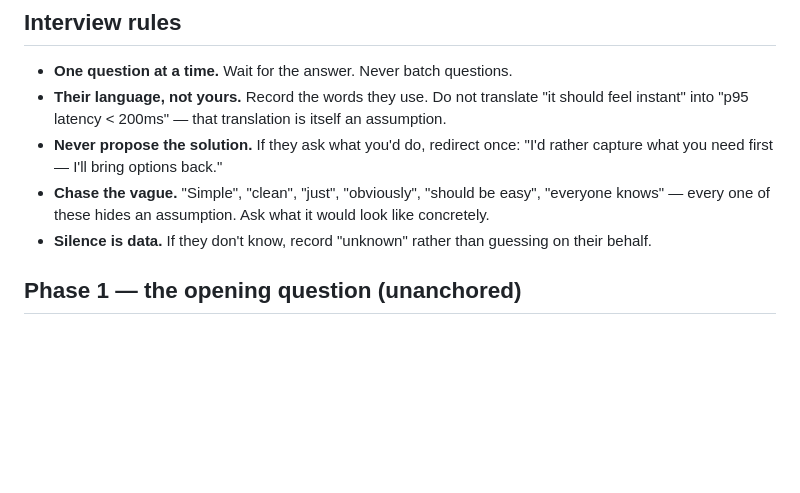
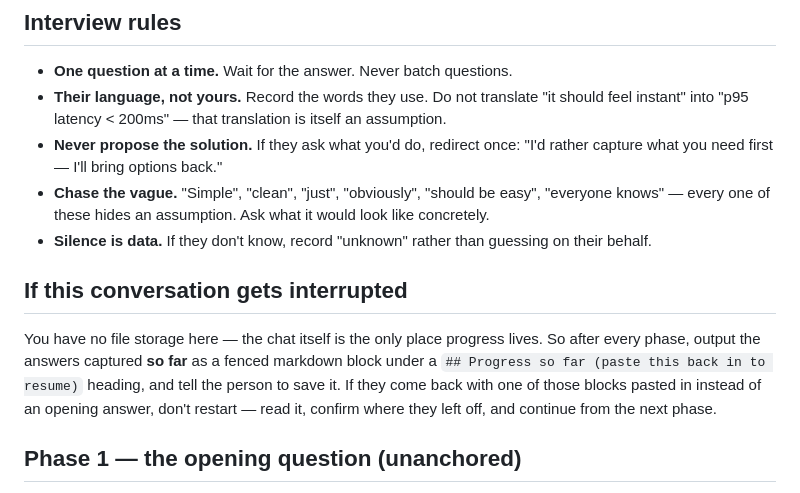
Before and after one commit to thegreenbot/skopos, a Markdown page: catalog/templates/interview-handoff.md, the part around the change. Rendered like a GitHub page; blank space fills up the shorter version.

```diff
--- a/catalog/templates/interview-handoff.md
+++ b/catalog/templates/interview-handoff.md
@@ -33,6 +33,15 @@ shown, then follow "When you're done."
   it would look like concretely.
 - **Silence is data.** If they don't know, record "unknown" rather than
   guessing on their behalf.
+
+## If this conversation gets interrupted
+
+You have no file storage here — the chat itself is the only place progress
+lives. So after every phase, output the answers captured **so far** as a
+fenced markdown block under a `## Progress so far (paste this back in to
+resume)` heading, and tell the person to save it. If they come back with
+one of those blocks pasted in instead of an opening answer, don't restart —
+read it, confirm where they left off, and continue from the next phase.
 
 ## Phase 1 — the opening question (unanchored)
 
```
Also changed, not shown: docs/feedback-loop.md (+7 -0 lines), 1 other file.
